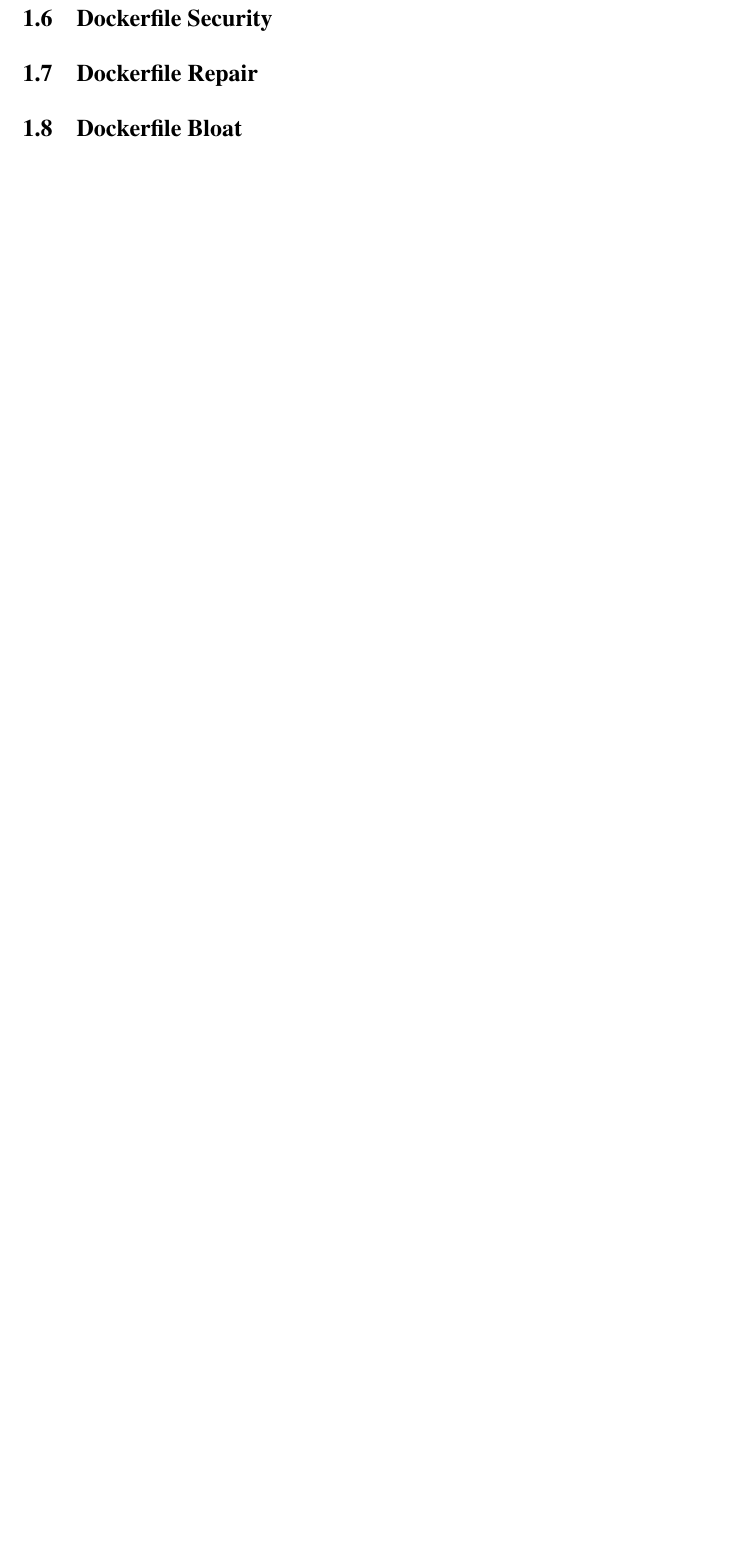
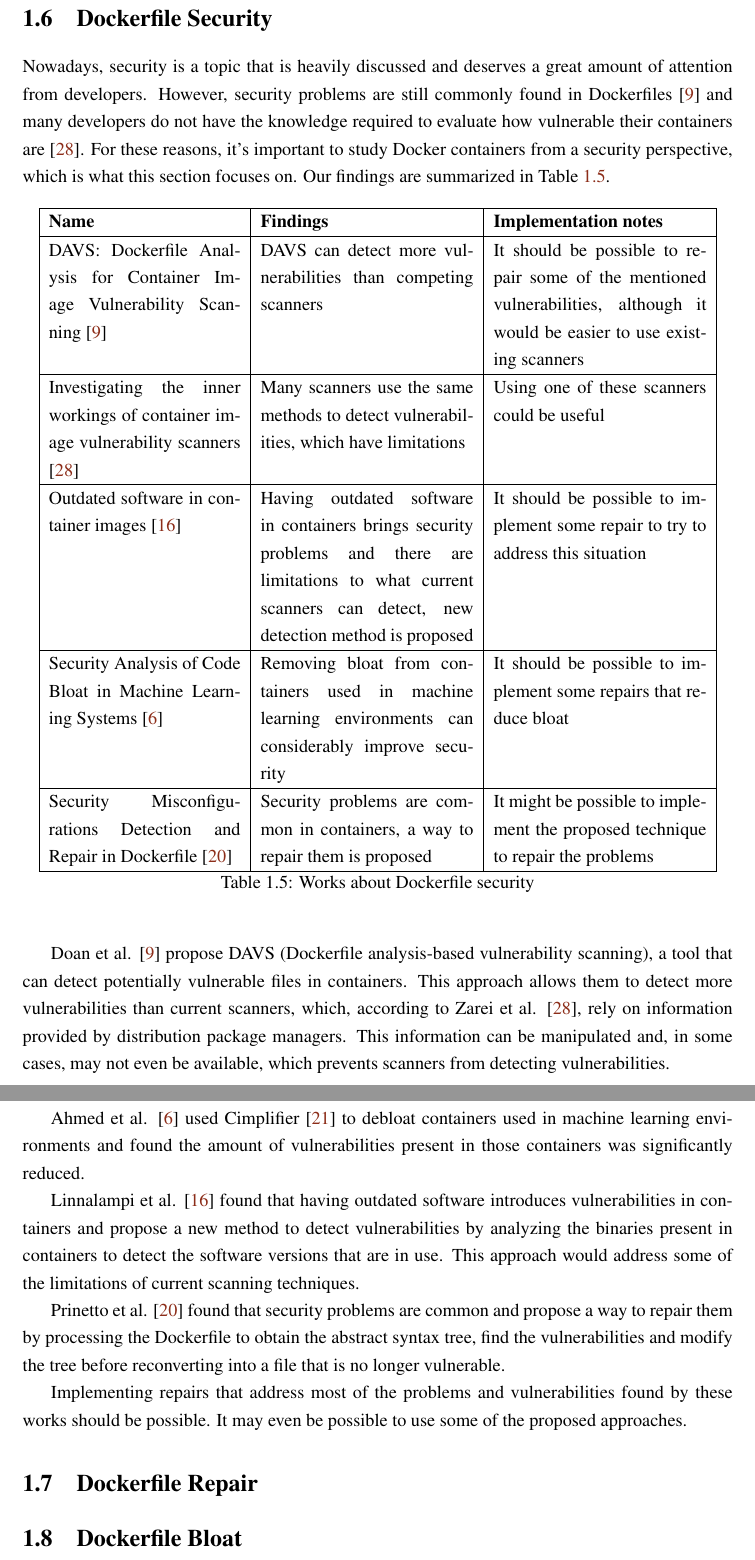
Before and after one commit to matosjoaops/MIEIC_PD, a LaTeX thesis (report/meic_thesis.tex, which reads report/chapter2.tex): part of page 11 of 13 before the commit and two parts of pages 11 and 12 of 14 after it, the two joined at a grey line, cut so that both start at the same text, the shorter picture padded with empty space. Compiled offline with pdfLaTeX.

Commit message:
Add: security section

```diff
--- a/report/chapter2.tex
+++ b/report/chapter2.tex
@@ -103,13 +103,37 @@ Prinetto et al. \cite{prinettoSecurityMisconfigurationsDetection} looked for fla
 Nust et al. \cite{nustTenSimpleRules2020} propose a list of 10 rules developers should follow when writing Dockerfiles for data science environments. Some of these rules are applicable to other scenarios and 2 of those could be implemented as repairs.
 
 \section{Dockerfile Security} \label{sec:dockerfile_security}
+
+Nowadays, security is a topic that is heavily discussed and deserves a great amount of attention from developers. However, security problems are still commonly found in Dockerfiles \cite{doanDAVSDockerfileAnalysis2022} and many developers do not have the knowledge required to evaluate how vulnerable their containers are \cite{zareiInvestigatingInnerWorkings2022}. For these reasons, it's important to study Docker containers from a security perspective, which is what this section focuses on. Our findings are summarized in Table \ref{tab:works_dockerfile_security}.
+
+\begin{table}[H]
+    \centering
+    \begin{tabular}{|p{0.27\textwidth}|p{0.3\textwidth}|p{0.3\textwidth}|}
+        \hline \textbf{Name} & \textbf{Findings} & \textbf{Implementation notes} \\
+        \hline DAVS: Dockerfile Analysis for Container Image Vulnerability Scanning \cite{doanDAVSDockerfileAnalysis2022} & DAVS can detect more vulnerabilities than competing scanners & It should be possible to repair some of the mentioned vulnerabilities, although it would be easier to use existing scanners \\
+        \hline Investigating the inner workings of container image vulnerability scanners \cite{zareiInvestigatingInnerWorkings2022} & Many scanners use the same methods to detect vulnerabilities, which have limitations & Using one of these scanners could be useful \\
+        \hline Outdated software in container images \cite{linnalampiOutdatedSoftwareContainer2021} & Having outdated software in containers brings security problems and there are limitations to what current scanners can detect, new detection method is proposed & It should be possible to implement some repair to try to address this situation \\
+        \hline Security Analysis of Code Bloat in Machine Learning Systems \cite{ahmedSecurityAnalysisCode2022} & Removing bloat from containers used in machine learning environments can considerably improve security & It should be possible to implement some repairs that reduce bloat \\
+        \hline Security Misconfigurations Detection and Repair in Dockerfile \cite{prinettoSecurityMisconfigurationsDetection} & Security problems are common in containers, a way to repair them is proposed & It might be possible to implement the proposed technique to repair the problems \\
+        \hline
+    \end{tabular}
+    \caption{Works about Dockerfile security}
+    \label{tab:works_dockerfile_security}
+\end{table}
+
+Doan et al. \cite{doanDAVSDockerfileAnalysis2022} propose DAVS (Dockerfile analysis-based vulnerability scanning), a tool that can detect potentially vulnerable files in containers. This approach allows them to detect more vulnerabilities than current scanners, which, according to Zarei et al. \cite{zareiInvestigatingInnerWorkings2022}, rely on information provided by distribution package managers. This information can be manipulated and, in some cases, may not even be available, which prevents scanners from detecting vulnerabilities.
+
+Ahmed et al. \cite{ahmedSecurityAnalysisCode2022} used Cimplifier \cite{rastogiCimplifierAutomaticallyDebloating2017} to debloat containers used in machine learning environments and found the amount of vulnerabilities present in those containers was significantly reduced.
+
+Linnalampi et al. \cite{linnalampiOutdatedSoftwareContainer2021} found that having outdated software introduces vulnerabilities in containers and propose a new method to detect vulnerabilities by analyzing the binaries present in containers to detect the software versions that are in use. This approach would address some of the limitations of current scanning techniques.
+
+Prinetto et al. \cite{prinettoSecurityMisconfigurationsDetection} found that security problems are common and propose a way to repair them by processing the Dockerfile to obtain the abstract syntax tree, find the vulnerabilities and modify the tree before reconverting into a file that is no longer vulnerable.
+
+Implementing repairs that address most of the problems and vulnerabilities found by these works should be possible. It may even be possible to use some of the proposed approaches.
+
 \section{Dockerfile Repair} \label{sec:dockerfile_repair}
 \section{Dockerfile Bloat} \label{sec:dockerfile_bloat}
 \section{Dockerfile Testing} \label{sec:dockerfile_testing}
-
-
-
-
 \section{General Discussion} \label{sec:general_discussion}
 
 Ksontini et al. \cite{ksontiniRefactoringsTechnicalDebt} focused on refactorings (a concept which is closely tied to smells) and found that developers' main motivations for performing refactorings were tied to maintainability and image size among others. Implementing some of these refactorings as repairs would be useful, although implementing all of them would be challenging.
```
Also changed, not shown: report/meic_thesis.pdf.
